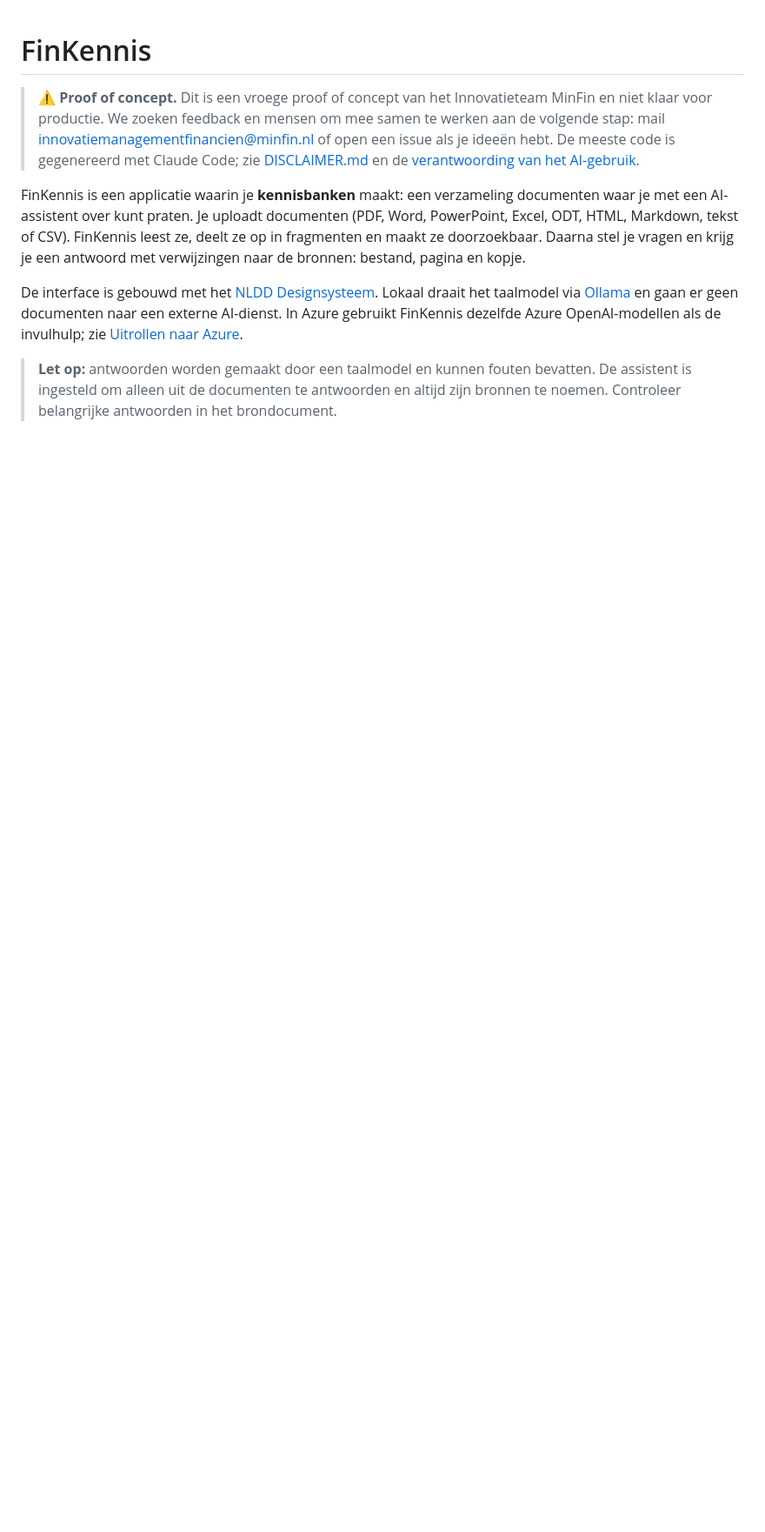
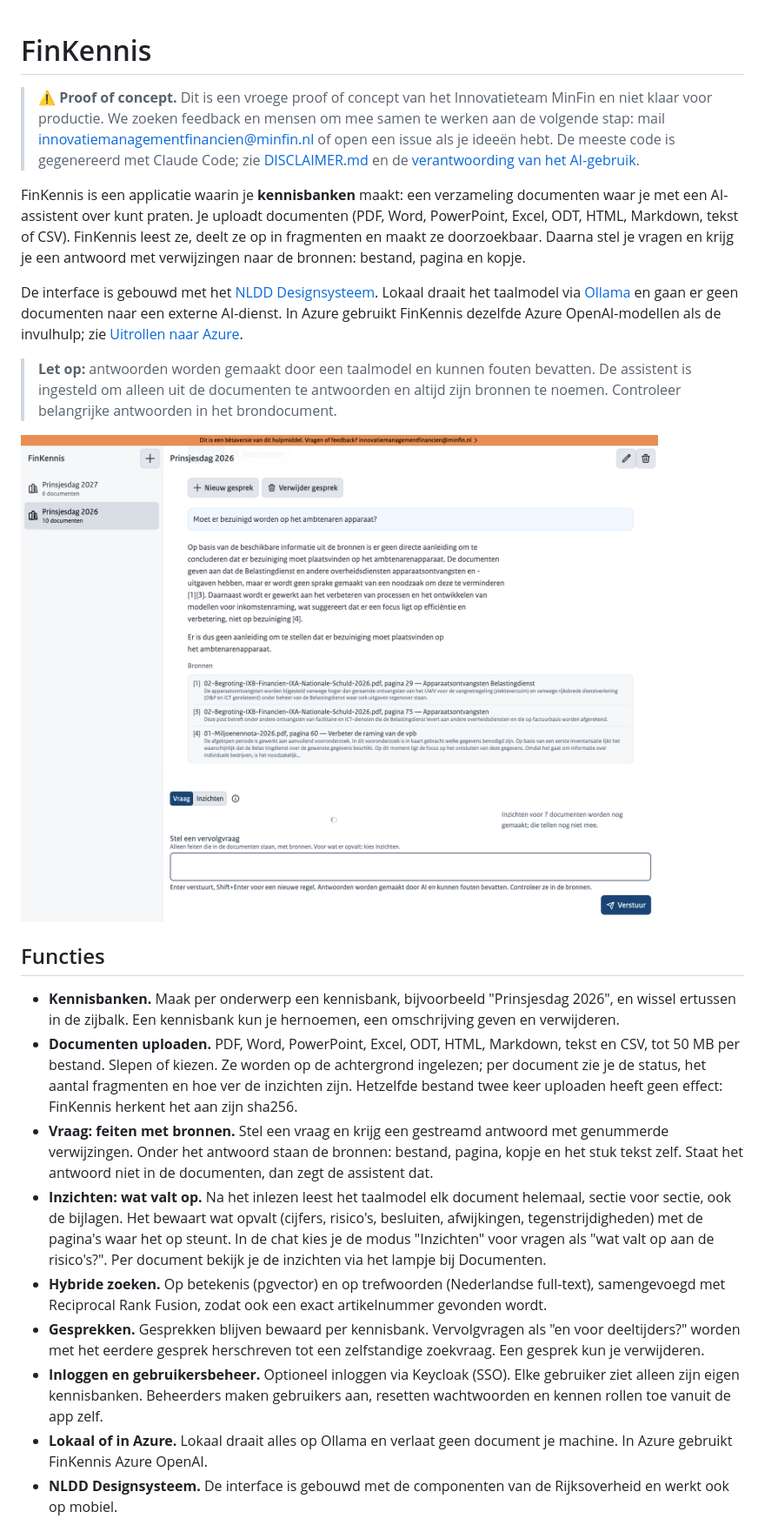
Before and after one commit to MinFin-NL/FinKennis, a Markdown page: README.md, the part around one of its changes. Shown at 87% size. Drawn GitHub-style; pictures changed too: docs/screenshots/chat-antwoord.png (added); blank space fills up the shorter version.

Commit message:
Add screenshots to readme

```diff
--- a/README.md
+++ b/README.md
@@ -20,3 +20,36 @@ invulhulp; zie [Uitrollen naar Azure](#uitrollen-naar-azure).
 > **Let op:** antwoorden worden gemaakt door een taalmodel en kunnen fouten bevatten. De
 > assistent is ingesteld om alleen uit de documenten te antwoorden en altijd zijn bronnen te
 > noemen. Controleer belangrijke antwoorden in het brondocument.
+
+![FinKennis: een kennisbank met chat](docs/screenshots/chat-antwoord.png)
+
+## Functies
+
+- **Kennisbanken.** Maak per onderwerp een kennisbank, bijvoorbeeld "Prinsjesdag 2026", en
+  wissel ertussen in de zijbalk. Een kennisbank kun je hernoemen, een omschrijving geven en
+  verwijderen.
+- **Documenten uploaden.** PDF, Word, PowerPoint, Excel, ODT, HTML, Markdown, tekst en CSV,
+  tot 50 MB per bestand. Slepen of kiezen. Ze worden op de achtergrond ingelezen; per document
+  zie je de status, het aantal fragmenten en hoe ver de inzichten zijn. Hetzelfde bestand
+  twee keer uploaden heeft geen effect: FinKennis herkent het aan zijn sha256.
+- **Vraag: feiten met bronnen.** Stel een vraag en krijg een gestreamd antwoord met
+  genummerde verwijzingen. Onder het antwoord staan de bronnen: bestand, pagina, kopje en het
+  stuk tekst zelf. Staat het antwoord niet in de documenten, dan zegt de assistent dat.
+- **Inzichten: wat valt op.** Na het inlezen leest het taalmodel elk document helemaal, sectie
+  voor sectie, ook de bijlagen. Het bewaart wat opvalt (cijfers, risico's, besluiten,
+  afwijkingen, tegenstrijdigheden) met de pagina's waar het op steunt. In de chat kies je de
+  modus "Inzichten" voor vragen als "wat valt op aan de risico's?". Per document bekijk je de
+  inzichten via het lampje bij Documenten.
+- **Hybride zoeken.** Op betekenis (pgvector) en op trefwoorden (Nederlandse full-text),
+  samengevoegd met Reciprocal Rank Fusion, zodat ook een exact artikelnummer gevonden wordt.
+- **Gesprekken.** Gesprekken blijven bewaard per kennisbank. Vervolgvragen als "en voor
+  deeltijders?" worden met het eerdere gesprek herschreven tot een zelfstandige zoekvraag.
+  Een gesprek kun je verwijderen.
+- **Inloggen en gebruikersbeheer.** Optioneel inloggen via Keycloak (SSO). Elke gebruiker ziet
+  alleen zijn eigen kennisbanken. Beheerders maken gebruikers aan, resetten wachtwoorden en
+  kennen rollen toe vanuit de app zelf.
+- **Lokaal of in Azure.** Lokaal draait alles op Ollama en verlaat geen document je machine.
+  In Azure gebruikt FinKennis Azure OpenAI.
+- **NLDD Designsysteem.** De interface is gebouwd met de componenten van de Rijksoverheid en
+  werkt ook op mobiel.
+
```
Also changed, not shown: other parts of README.md (+16 -0 lines), docs/screenshots/documenten.png (added), docs/screenshots/inzichten.png (added), docs/screenshots/kennisbank.png (added), docs/screenshots/vraag-of-inzichten.png (added).
